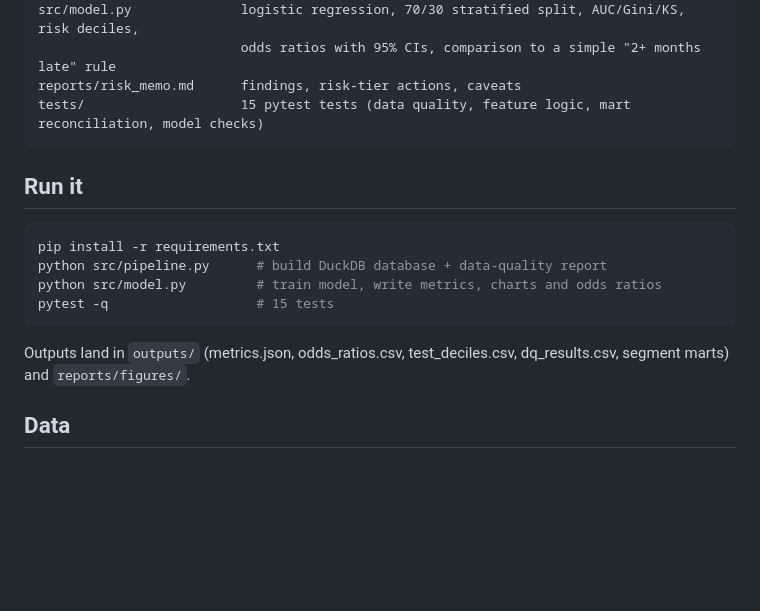
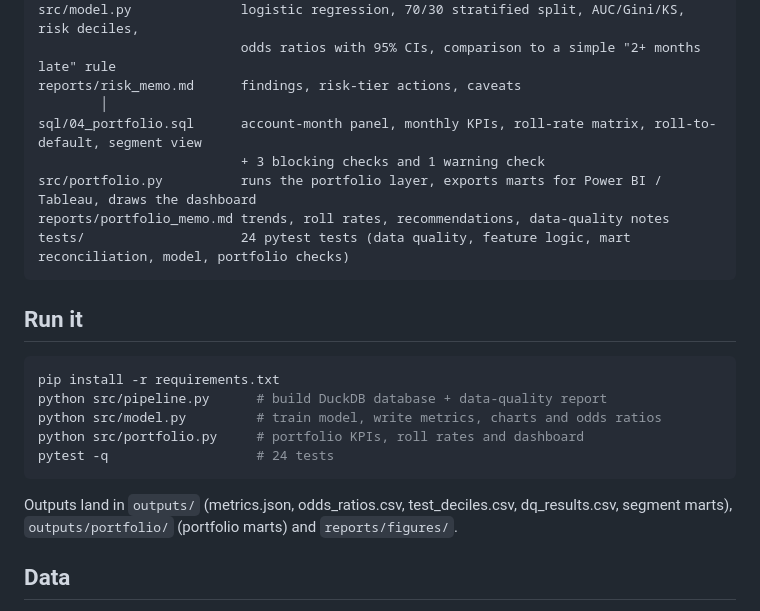
Before and after one commit to Delphinoc/credit-card-default-risk, a Markdown page: README.md, the part around one of its changes. Drawn GitHub-style; blank space fills up the shorter version.

````diff
--- a/README.md
+++ b/README.md
@@ -29,7 +40,12 @@ src/pipeline.py           runs the SQL, stops if any blocking check fails, expor
 src/model.py              logistic regression, 70/30 stratified split, AUC/Gini/KS, risk deciles,
                           odds ratios with 95% CIs, comparison to a simple "2+ months late" rule
 reports/risk_memo.md      findings, risk-tier actions, caveats
-tests/                    15 pytest tests (data quality, feature logic, mart reconciliation, model checks)
+        │
+sql/04_portfolio.sql      account-month panel, monthly KPIs, roll-rate matrix, roll-to-default, segment view
+                          + 3 blocking checks and 1 warning check
+src/portfolio.py          runs the portfolio layer, exports marts for Power BI / Tableau, draws the dashboard
+reports/portfolio_memo.md trends, roll rates, recommendations, data-quality notes
+tests/                    24 pytest tests (data quality, feature logic, mart reconciliation, model, portfolio checks)
 ```
 
 ## Run it
@@ -38,10 +54,11 @@ tests/                    15 pytest tests (data quality, feature logic, mart rec
 pip install -r requirements.txt
 python src/pipeline.py      # build DuckDB database + data-quality report
 python src/model.py         # train model, write metrics, charts and odds ratios
-pytest -q                   # 15 tests
+python src/portfolio.py     # portfolio KPIs, roll rates and dashboard
+pytest -q                   # 24 tests
 ```
 
-Outputs land in `outputs/` (metrics.json, odds_ratios.csv, test_deciles.csv, dq_results.csv, segment marts) and `reports/figures/`.
+Outputs land in `outputs/` (metrics.json, odds_ratios.csv, test_deciles.csv, dq_results.csv, segment marts), `outputs/portfolio/` (portfolio marts) and `reports/figures/`.
 
 ## Data
 
````
Also changed, not shown: other parts of README.md (+12 -1 lines), reports/portfolio_memo.md (added, +36 -0 lines), reports/figures/portfolio_dashboard.png (added), 9 other files.
